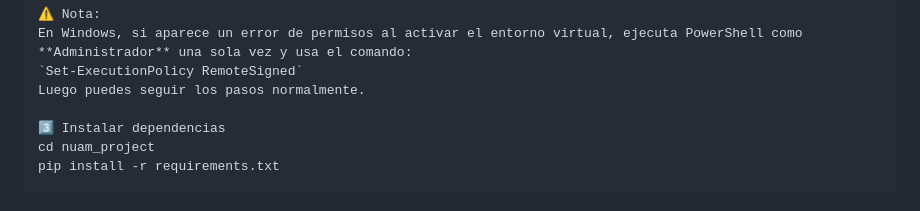
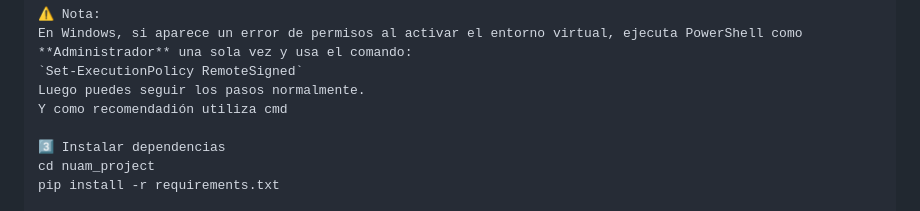
Before and after one commit to Paolypereira/nuam_project, a Markdown page: README.md, the part around the change. Rendered like a GitHub page.

```diff
--- a/README.md
+++ b/README.md
@@ -41,6 +41,7 @@ source .venv/bin/activate
 En Windows, si aparece un error de permisos al activar el entorno virtual, ejecuta PowerShell como **Administrador** una sola vez y usa el comando:
 `Set-ExecutionPolicy RemoteSigned`
 Luego puedes seguir los pasos normalmente.
+Y como recomendadión utiliza cmd
 
 3️⃣ Instalar dependencias
 cd nuam_project
```
